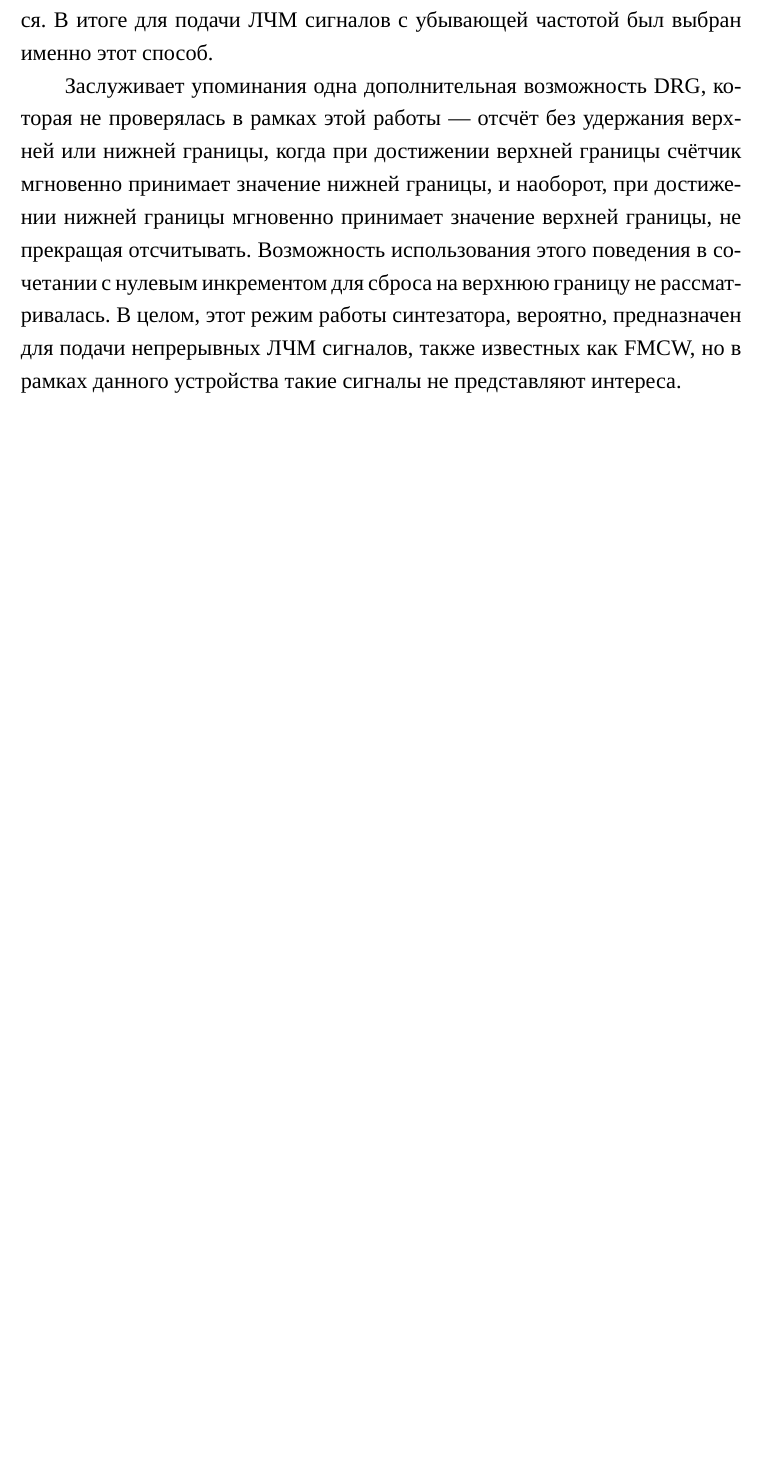
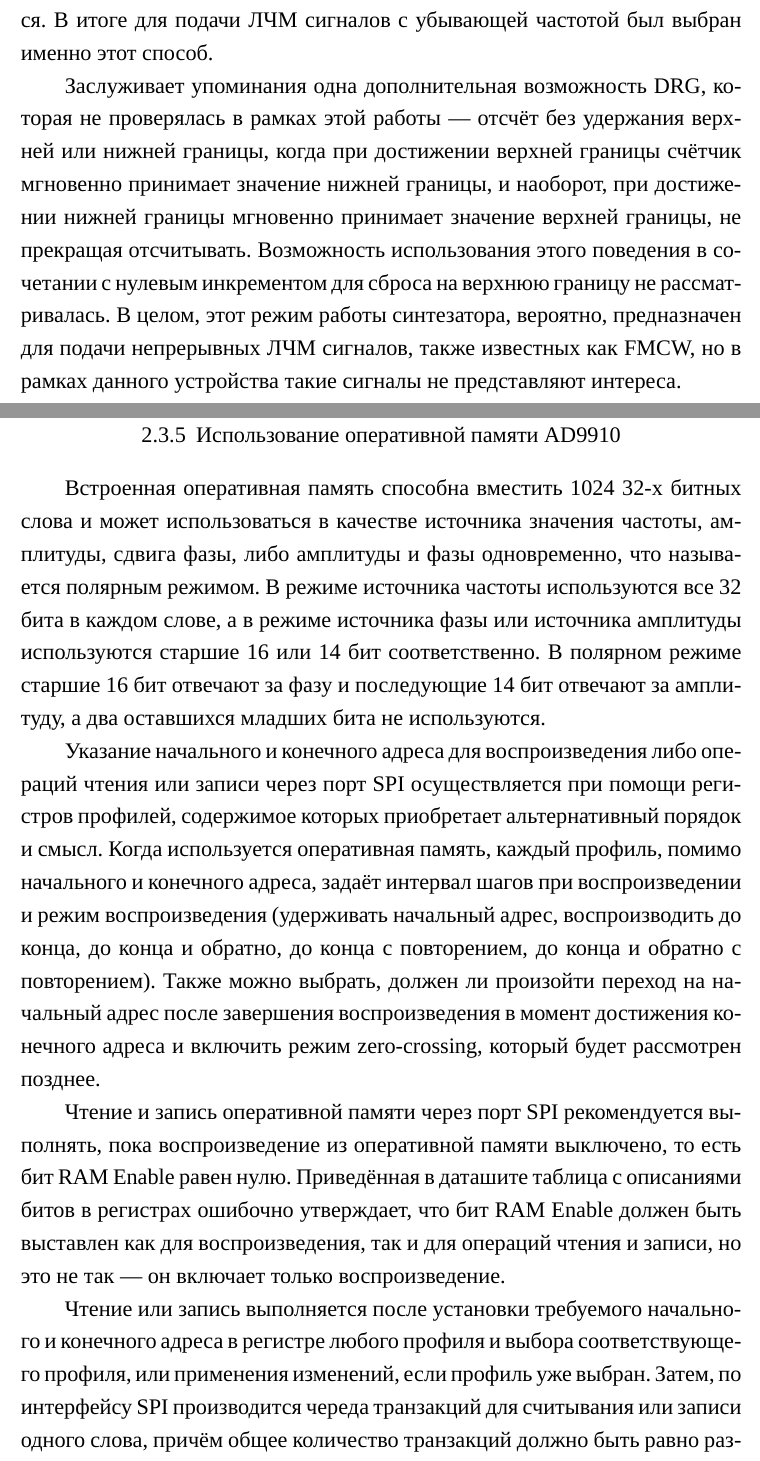
Before and after one commit to AXKuhta/term_paper, a LaTeX problem sheet (Example.tex): part of page 25 of 30 before the commit and two parts of pages 25 and 26 of 32 after it, the two joined at a grey line, cut so that both start at the same text, the shorter picture padded with empty space. Compiled offline with XeLaTeX.

Commit message:
AD9910 RAM

```diff
--- a/Example.tex
+++ b/Example.tex
@@ -402,6 +402,16 @@ IO\_RESET & Высокий уровень на этом входе отменя
 
 % TODO: Диаграмма с неудачным свипом
 
+\subsubsection{Использование оперативной памяти AD9910}
+
+Встроенная оперативная память способна вместить 1024 32-х битных слова и может использоваться в качестве источника значения частоты, амплитуды, сдвига фазы, либо амплитуды и фазы одновременно, что называется полярным режимом. В режиме источника частоты используются все 32 бита в каждом слове, а в режиме источника фазы или источника амплитуды используются старшие 16 или 14 бит соответственно. В полярном режиме старшие 16 бит отвечают за фазу и последующие 14 бит отвечают за амплитуду, а два оставшихся младших бита не используются.
+
+Указание начального и конечного адреса для воспроизведения либо операций чтения или записи через порт SPI осуществляется при помощи регистров профилей, содержимое которых приобретает альтернативный порядок и смысл. Когда используется оперативная память, каждый профиль, помимо начального и конечного адреса, задаёт интервал шагов при воспроизведении и режим воспроизведения (удерживать начальный адрес, воспроизводить до конца, до конца и обратно, до конца с повторением, до конца и обратно с повторением). Также можно выбрать, должен ли произойти переход на начальный адрес после завершения воспроизведения в момент достижения конечного адреса и включить режим zero-crossing, который будет рассмотрен позднее.
+
+Чтение и запись оперативной памяти через порт SPI рекомендуется выполнять, пока воспроизведение из оперативной памяти выключено, то есть бит RAM Enable равен нулю. Приведённая в даташите таблица с описаниями битов в регистрах ошибочно утверждает, что бит RAM Enable должен быть выставлен как для воспроизведения, так и для операций чтения и записи, но это не так --- он включает только воспроизведение.
+
+Чтение или запись выполняется после установки требуемого начального и конечного адреса в регистре любого профиля и выбора соответствующего профиля, или применения изменений, если профиль уже выбран. Затем, по интерфейсу SPI производится череда транзакций для считывания или записи одного слова, причём общее количество транзакций должно быть равно разнице между конечным адресом и начальным адресом. Нужно иметь ввиду, что при операциях чтения или записи, счётчик адреса оперативной памяти почему-то работает в обратном режиме, начиная с отсчёт с конечного адреса и отсчитывая до начального.
+
 \section*{ЗАКЛЮЧЕНИЕ}
 bbb
 
```
